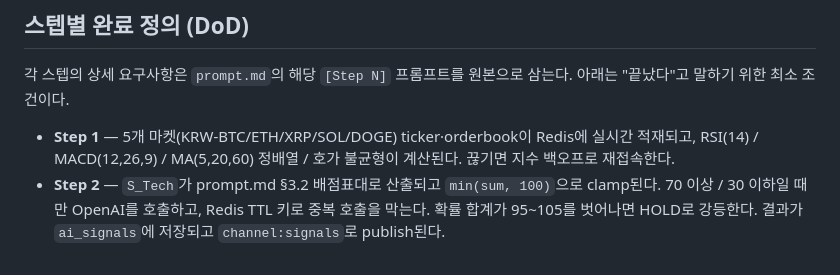
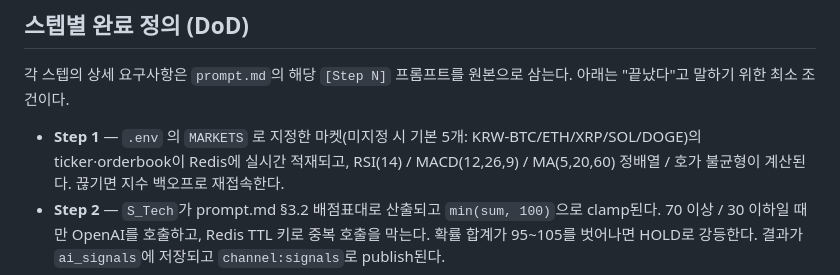
Before and after one commit to crazmonke/traders, a Markdown page: ROADMAP.md, the part around the change. GitHub-like rendering.

Commit message:
Step 1 완료 정의에 MARKETS 설정으로 수집 마켓을 바꿀 수 있음을 명시
Co-Authored-By: Claude Opus 5 <noreply@anthropic.com>

```diff
--- a/ROADMAP.md
+++ b/ROADMAP.md
@@ -35,7 +35,8 @@
 각 스텝의 상세 요구사항은 `prompt.md`의 해당 `[Step N]` 프롬프트를 원본으로 삼는다.
 아래는 "끝났다"고 말하기 위한 최소 조건이다.
 
-- **Step 1** — 5개 마켓(KRW-BTC/ETH/XRP/SOL/DOGE) ticker·orderbook이 Redis에 실시간 적재되고,
+- **Step 1** — `.env` 의 `MARKETS` 로 지정한 마켓(미지정 시 기본 5개: KRW-BTC/ETH/XRP/SOL/DOGE)의
+  ticker·orderbook이 Redis에 실시간 적재되고,
   RSI(14) / MACD(12,26,9) / MA(5,20,60) 정배열 / 호가 불균형이 계산된다. 끊기면 지수 백오프로 재접속한다.
 - **Step 2** — `S_Tech`가 prompt.md §3.2 배점표대로 산출되고 `min(sum, 100)`으로 clamp된다.
   70 이상 / 30 이하일 때만 OpenAI를 호출하고, Redis TTL 키로 중복 호출을 막는다.
```
